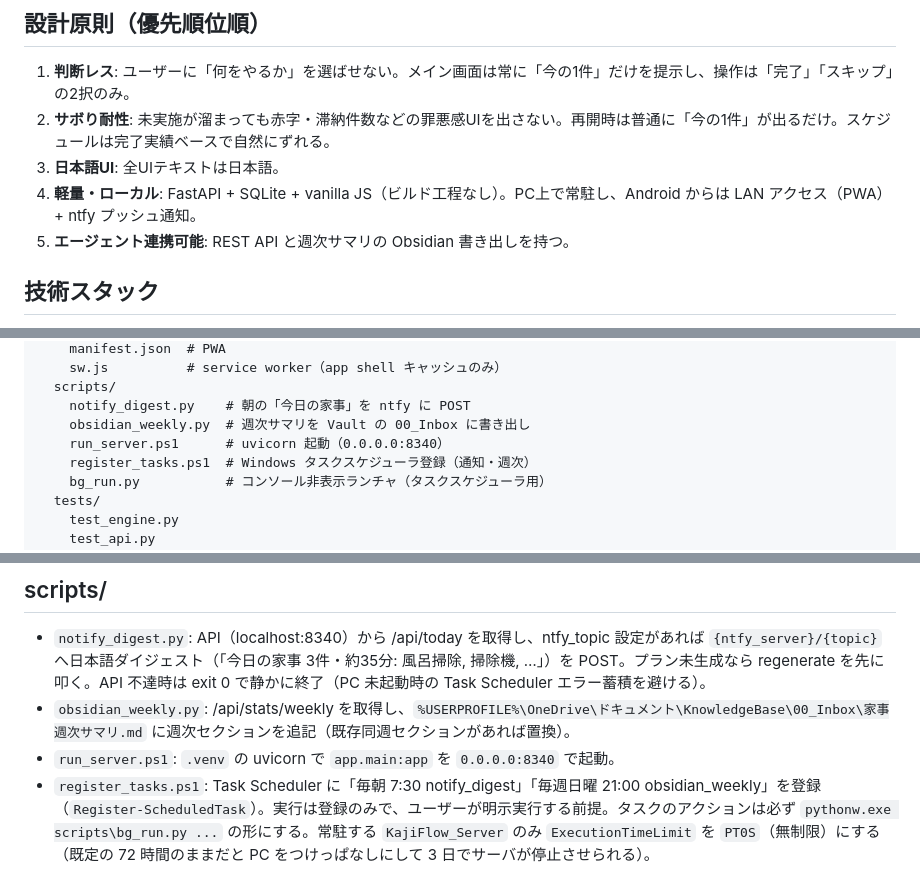
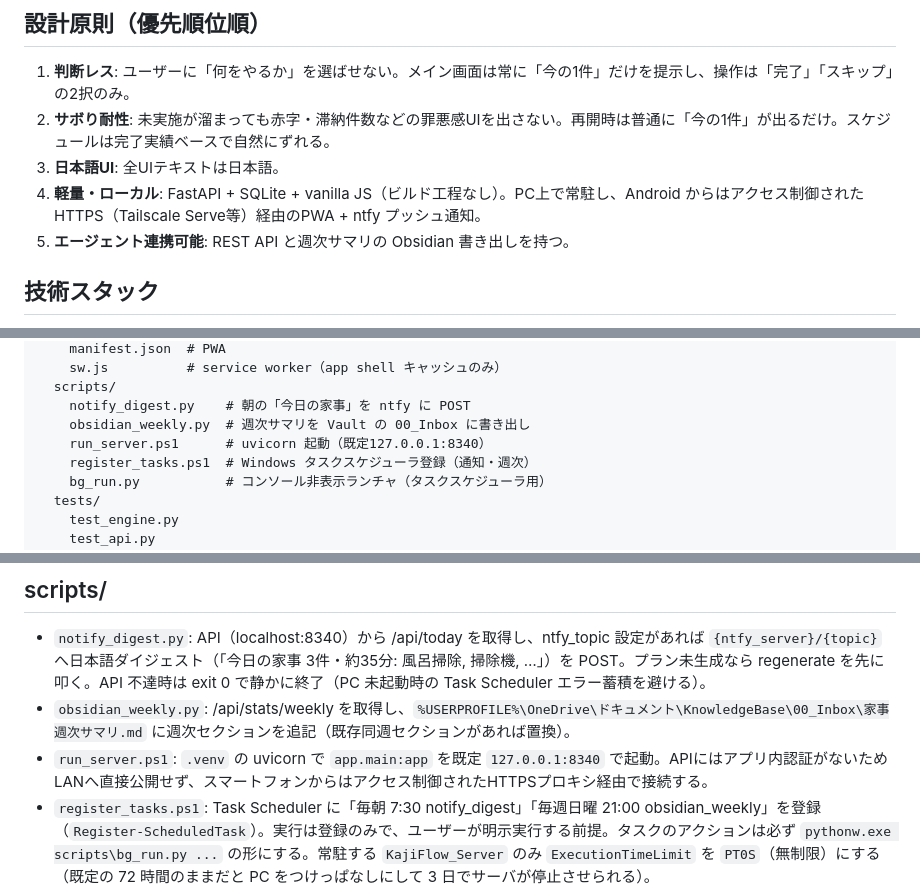
Before and after one commit to Yurikada/kajiflow, a Markdown page: SPEC.md, 3 parts joined by grey strips. GitHub-like rendering.

```diff
--- a/SPEC.md
+++ b/SPEC.md
@@ -7,7 +7,7 @@
 1. **判断レス**: ユーザーに「何をやるか」を選ばせない。メイン画面は常に「今の1件」だけを提示し、操作は「完了」「スキップ」の2択のみ。
 2. **サボり耐性**: 未実施が溜まっても赤字・滞納件数などの罪悪感UIを出さない。再開時は普通に「今の1件」が出るだけ。スケジュールは完了実績ベースで自然にずれる。
 3. **日本語UI**: 全UIテキストは日本語。
-4. **軽量・ローカル**: FastAPI + SQLite + vanilla JS（ビルド工程なし）。PC上で常駐し、Android からは LAN アクセス（PWA）+ ntfy プッシュ通知。
+4. **軽量・ローカル**: FastAPI + SQLite + vanilla JS（ビルド工程なし）。PC上で常駐し、Android からはアクセス制御されたHTTPS（Tailscale Serve等）経由のPWA + ntfy プッシュ通知。
 5. **エージェント連携可能**: REST API と週次サマリの Obsidian 書き出しを持つ。
 
 ## 技術スタック
@@ -39,7 +39,7 @@ kajiflow/
   scripts/
     notify_digest.py    # 朝の「今日の家事」を ntfy に POST
     obsidian_weekly.py  # 週次サマリを Vault の 00_Inbox に書き出し
-    run_server.ps1      # uvicorn 起動（0.0.0.0:8340）
+    run_server.ps1      # uvicorn 起動（既定127.0.0.1:8340）
     register_tasks.ps1  # Windows タスクスケジューラ登録（通知・週次）
     bg_run.py           # コンソール非表示ランチャ（タスクスケジューラ用）
   tests/
@@ -131,7 +131,7 @@ seed はテンプレ定義のみで、初期 DB へ自動投入はしない（ma
 
 - `notify_digest.py`: API（localhost:8340）から /api/today を取得し、ntfy_topic 設定があれば `{ntfy_server}/{topic}` へ日本語ダイジェスト（「今日の家事 3件・約35分: 風呂掃除, 掃除機, …」）を POST。プラン未生成なら regenerate を先に叩く。API 不達時は exit 0 で静かに終了（PC 未起動時の Task Scheduler エラー蓄積を避ける）。
 - `obsidian_weekly.py`: /api/stats/weekly を取得し、`%USERPROFILE%\OneDrive\ドキュメント\KnowledgeBase\00_Inbox\家事週次サマリ.md` に週次セクションを追記（既存同週セクションがあれば置換）。
-- `run_server.ps1`: `.venv` の uvicorn で `app.main:app` を `0.0.0.0:8340` で起動。
+- `run_server.ps1`: `.venv` の uvicorn で `app.main:app` を既定 `127.0.0.1:8340` で起動。APIにはアプリ内認証がないためLANへ直接公開せず、スマートフォンからはアクセス制御されたHTTPSプロキシ経由で接続する。
 - `register_tasks.ps1`: Task Scheduler に「毎朝 7:30 notify_digest」「毎週日曜 21:00 obsidian_weekly」を登録（`Register-ScheduledTask`）。実行は登録のみで、ユーザーが明示実行する前提。タスクのアクションは必ず `pythonw.exe scripts\bg_run.py ...` の形にする。常駐する `KajiFlow_Server` のみ `ExecutionTimeLimit` を `PT0S`（無制限）にする（既定の 72 時間のままだと PC をつけっぱなしにして 3 日でサーバが停止させられる）。
 - `bg_run.py`: タスクスケジューラ用のコンソール非表示ランチャ。`pythonw.exe` から起動され、`--log` で指定したファイル（相対パスはリポジトリルート基準・5MB で1世代退避）へ標準出力／標準エラーを差し替えたうえで `--script <path>` または `--module <mod> <args...>` を実行する。python.exe や cmd.exe をタスクのアクションに直接指定すると、対話セッションで実行されるためコンソールウィンドウが開き（常駐サーバでは出っぱなし、定期同期では実行のたびに最前面へ来てフォーカスを奪う）。
 
```
Also changed, not shown: README.md (+14 -6 lines).
